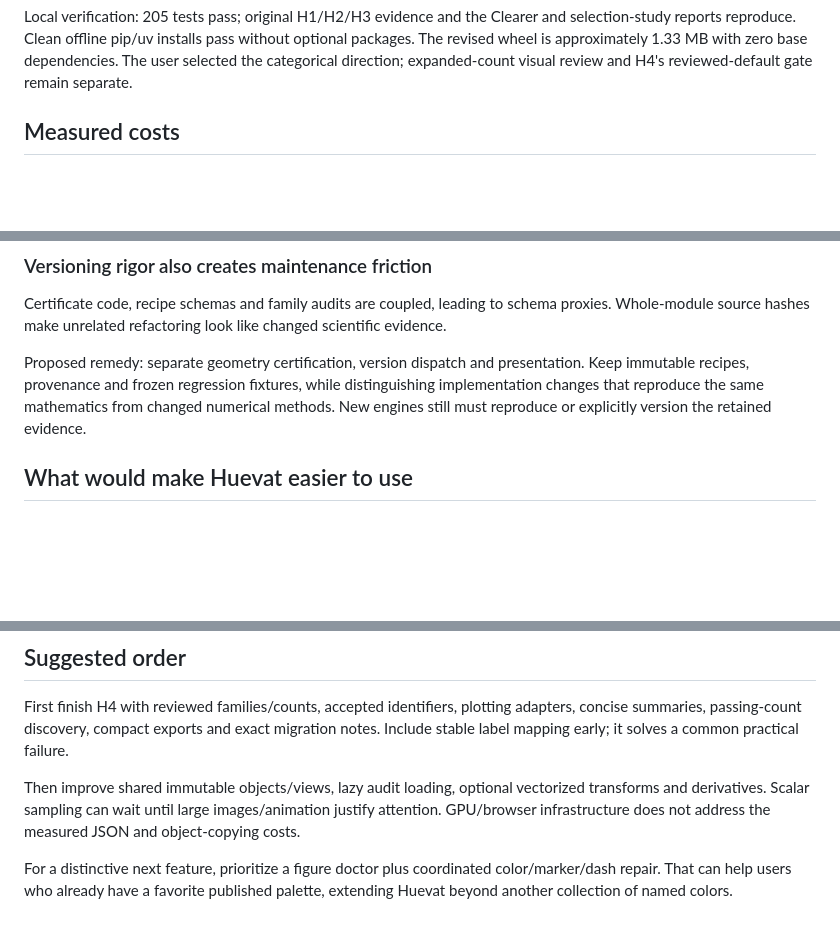
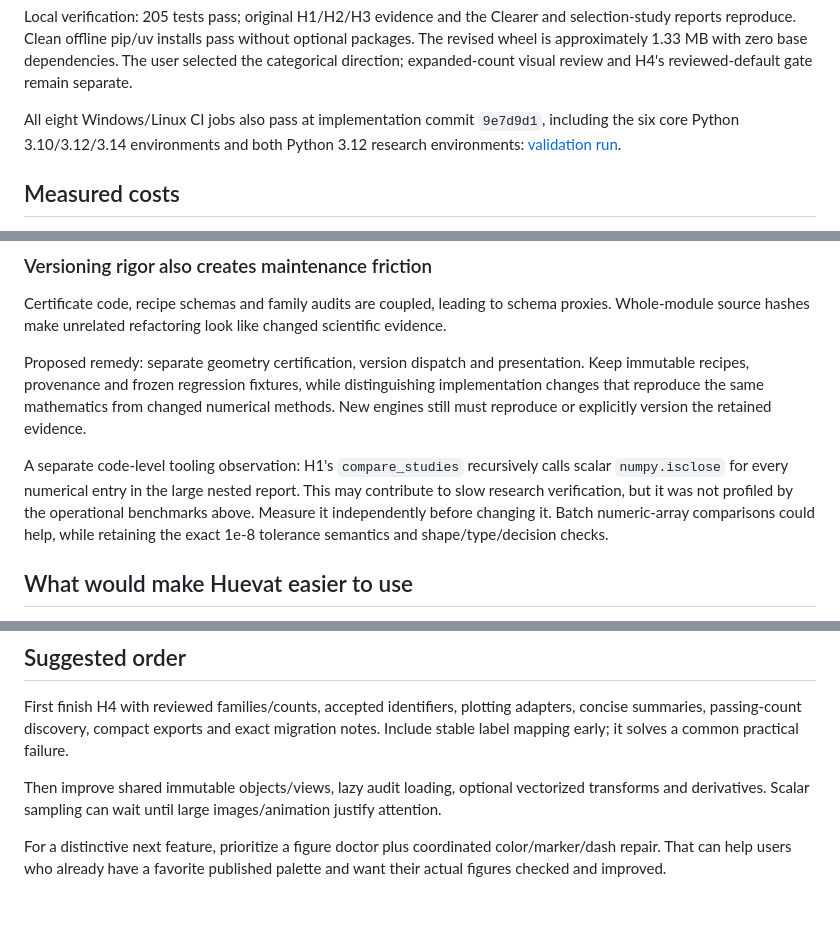
Before and after one commit to clay-wood/huevat, a Markdown page: docs/PROJECT_REVIEW.md, 3 parts joined by grey strips. Drawn GitHub-style; blank space fills up the shorter version.

Commit message:
Record Clearer validation and finalize project review [skip ci]

```diff
--- a/docs/PROJECT_REVIEW.md
+++ b/docs/PROJECT_REVIEW.md
@@ -19,6 +19,11 @@ and selection-study reports reproduce. Clean offline pip/uv installs pass
 without optional packages. The revised wheel is approximately 1.33 MB with
 zero base dependencies. The user selected the categorical direction;
 expanded-count visual review and H4's reviewed-default gate remain separate.
+
+All eight Windows/Linux CI jobs also pass at implementation commit `9e7d9d1`,
+including the six core Python 3.10/3.12/3.14 environments and both Python 3.12
+research environments:
+[validation run](https://github.com/clay-wood/huevat/actions/runs/39871485468).
 
 ## Measured costs
 
@@ -129,6 +134,13 @@ while distinguishing implementation changes that reproduce the same mathematics
 from changed numerical methods. New engines still must reproduce or explicitly
 version the retained evidence.
 
+A separate code-level tooling observation: H1's `compare_studies` recursively
+calls scalar `numpy.isclose` for every numerical entry in the large nested
+report. This may contribute to slow research verification, but it was not
+profiled by the operational benchmarks above. Measure it independently before
+changing it. Batch numeric-array comparisons could help, while retaining the
+exact 1e-8 tolerance semantics and shape/type/decision checks.
+
 ## What would make Huevat easier to use
 
 1. **One-line plotting adapters.** Provide optional Matplotlib colormaps/color
@@ -180,9 +192,8 @@ practical failure.
 
 Then improve shared immutable objects/views, lazy audit loading, optional
 vectorized transforms and derivatives. Scalar sampling can wait until large
-images/animation justify attention. GPU/browser infrastructure does not address
-the measured JSON and object-copying costs.
+images/animation justify attention.
 
 For a distinctive next feature, prioritize a figure doctor plus coordinated
 color/marker/dash repair. That can help users who already have a favorite
-published palette, extending Huevat beyond another collection of named colors.
+published palette and want their actual figures checked and improved.
```
Also changed, not shown: docs/TECHNICAL_STATUS.md (+8 -0 lines).
